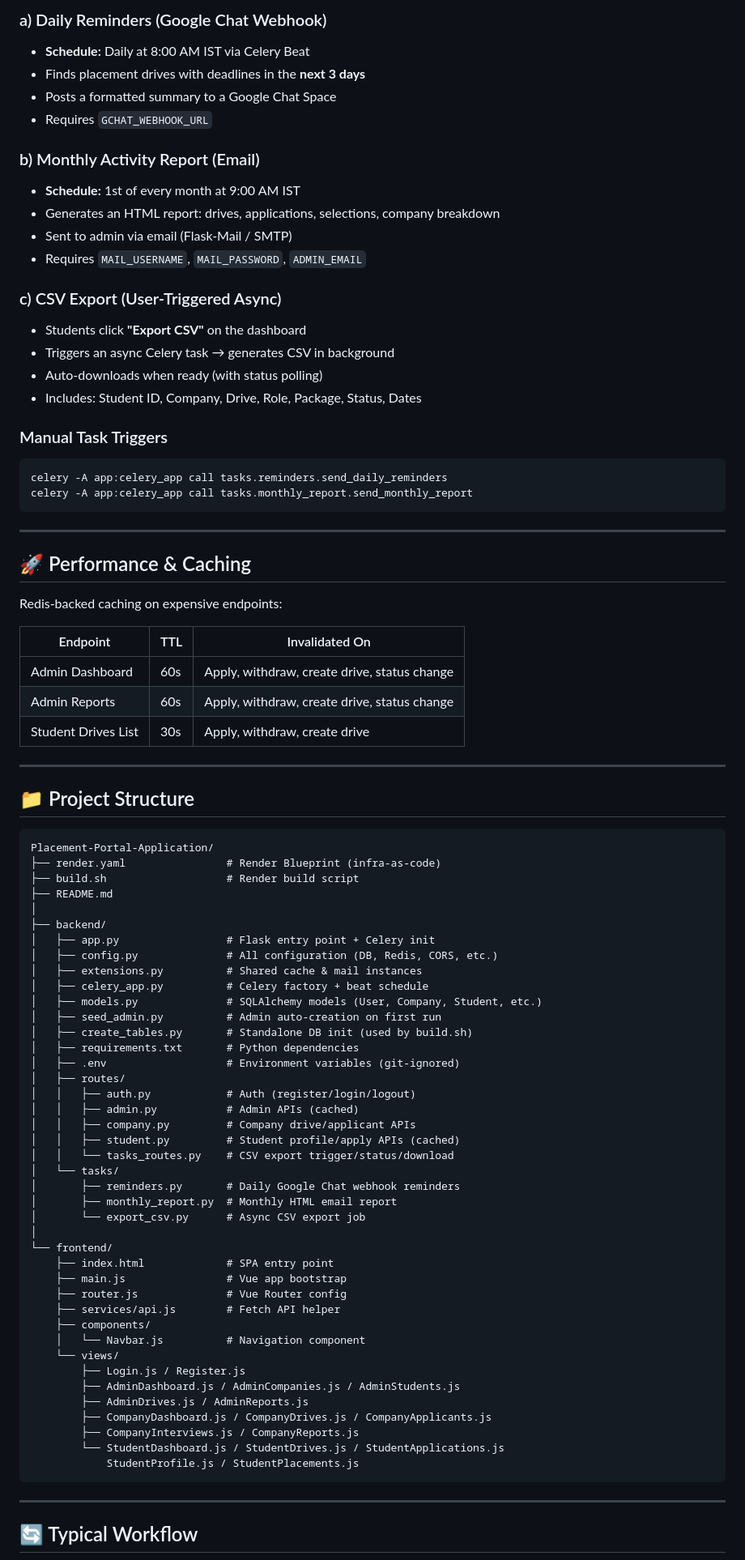
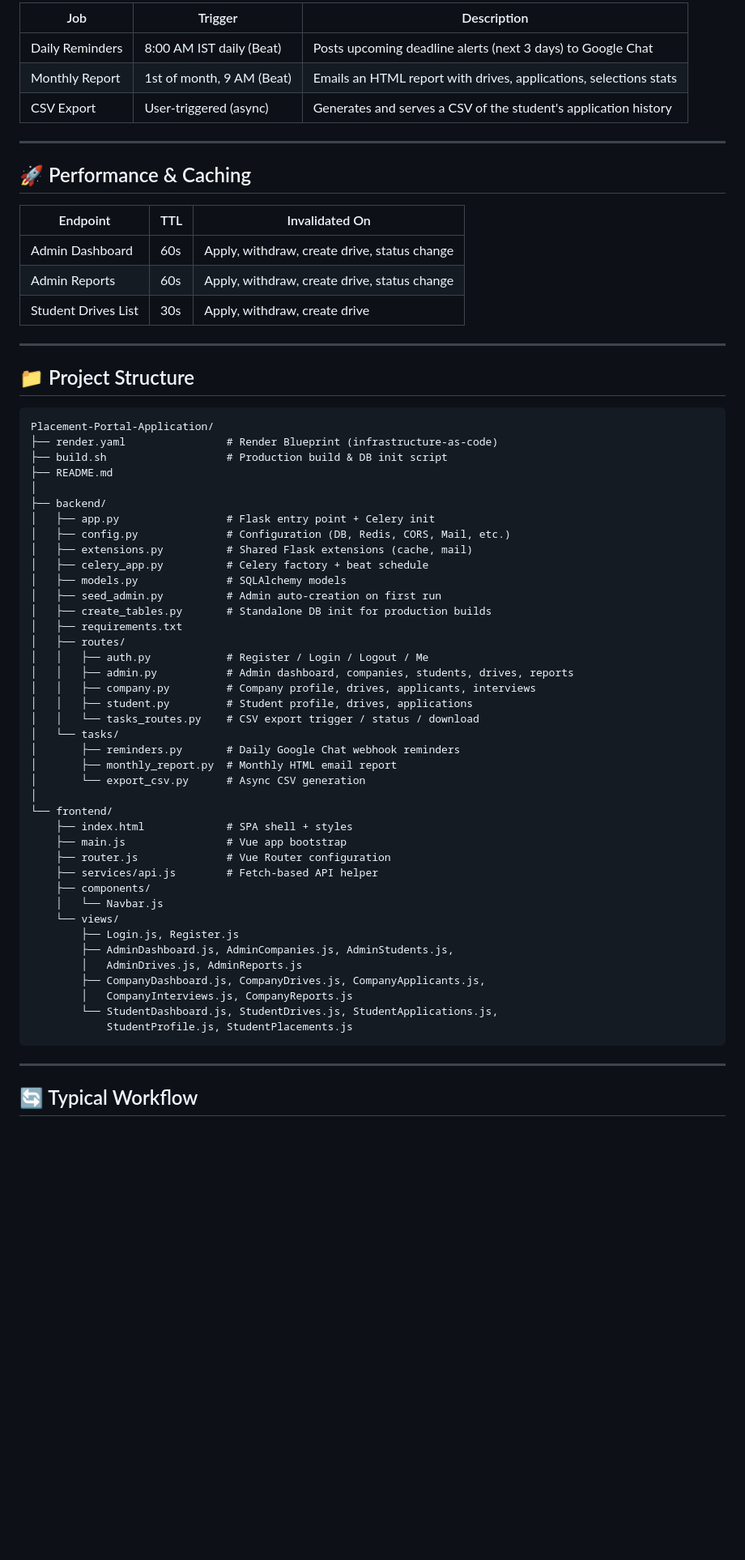
Before and after one commit to 23f3001400/Placement-Portal-Application, a Markdown page: README.md, the part around one of its changes. Shown at 81% size. GitHub-like rendering; blank space fills up the shorter version.

````diff
--- a/README.md
+++ b/README.md
@@ -210,33 +97,12 @@ Your app will be live at `https://ppa-web.onrender.com`
-### a) Daily Reminders (Google Chat Webhook)
-- **Schedule:** Daily at 8:00 AM IST via Celery Beat
-- Finds placement drives with deadlines in the **next 3 days**
-- Posts a formatted summary to a Google Chat Space
-- Requires `GCHAT_WEBHOOK_URL`
-
-### b) Monthly Activity Report (Email)
-- **Schedule:** 1st of every month at 9:00 AM IST
-- Generates an HTML report: drives, applications, selections, company breakdown
-- Sent to admin via email (Flask-Mail / SMTP)
-- Requires `MAIL_USERNAME`, `MAIL_PASSWORD`, `ADMIN_EMAIL`
-
-### c) CSV Export (User-Triggered Async)
-- Students click **"Export CSV"** on the dashboard
-- Triggers an async Celery task → generates CSV in background
-- Auto-downloads when ready (with status polling)
-- Includes: Student ID, Company, Drive, Role, Package, Status, Dates
-
-### Manual Task Triggers
-
-```bash
-celery -A app:celery_app call tasks.reminders.send_daily_reminders
-celery -A app:celery_app call tasks.monthly_report.send_monthly_report
-```
+| Job                  | Trigger                     | Description                                                        |
+|----------------------|-----------------------------|--------------------------------------------------------------------|
+| Daily Reminders      | 8:00 AM IST daily (Beat)   | Posts upcoming deadline alerts (next 3 days) to Google Chat         |
+| Monthly Report       | 1st of month, 9 AM (Beat)  | Emails an HTML report with drives, applications, selections stats  |
+| CSV Export           | User-triggered (async)     | Generates and serves a CSV of the student's application history    |
 
 ---
 
 ## 🚀 Performance & Caching
-
-Redis-backed caching on expensive endpoints:
 
 | Endpoint              | TTL  | Invalidated On                                     |
 |-----------------------|------|-----------------------------------------------------|
@@ -250,46 +116,45 @@ Redis-backed caching on expensive endpoints:
 
 ```
 Placement-Portal-Application/
-├── render.yaml                # Render Blueprint (infra-as-code)
-├── build.sh                   # Render build script
+├── render.yaml                # Render Blueprint (infrastructure-as-code)
+├── build.sh                   # Production build & DB init script
 ├── README.md
 │
 ├── backend/
 │   ├── app.py                 # Flask entry point + Celery init
-│   ├── config.py              # All configuration (DB, Redis, CORS, etc.)
-│   ├── extensions.py          # Shared cache & mail instances
+│   ├── config.py              # Configuration (DB, Redis, CORS, Mail, etc.)
+│   ├── extensions.py          # Shared Flask extensions (cache, mail)
 │   ├── celery_app.py          # Celery factory + beat schedule
-│   ├── models.py              # SQLAlchemy models (User, Company, Student, etc.)
+│   ├── models.py              # SQLAlchemy models
 │   ├── seed_admin.py          # Admin auto-creation on first run
-│   ├── create_tables.py       # Standalone DB init (used by build.sh)
-│   ├── requirements.txt       # Python dependencies
-│   ├── .env                   # Environment variables (git-ignored)
+│   ├── create_tables.py       # Standalone DB init for production builds
+│   ├── requirements.txt
 │   ├── routes/
-│   │   ├── auth.py            # Auth (register/login/logout)
-│   │   ├── admin.py           # Admin APIs (cached)
-│   │   ├── company.py         # Company drive/applicant APIs
-│   │   ├── student.py         # Student profile/apply APIs (cached)
-│   │   └── tasks_routes.py    # CSV export trigger/status/download
+│   │   ├── auth.py            # Register / Login / Logout / Me
+│   │   ├── admin.py           # Admin dashboard, companies, students, drives, reports
+│   │   ├── company.py         # Company profile, drives, applicants, interviews
+│   │   ├── student.py         # Student profile, drives, applications
+│   │   └── tasks_routes.py    # CSV export trigger / status / download
 │   └── tasks/
 │       ├── reminders.py       # Daily Google Chat webhook reminders
 │       ├── monthly_report.py  # Monthly HTML email report
-│       └── export_csv.py      # Async CSV export job
+│       └── export_csv.py      # Async CSV generation
 │
 └── frontend/
-    ├── index.html             # SPA entry point
+    ├── index.html             # SPA shell + styles
     ├── main.js                # Vue app bootstrap
-    ├── router.js              # Vue Router config
-    ├── services/api.js        # Fetch API helper
+    ├── router.js              # Vue Router configuration
+    ├── services/api.js        # Fetch-based API helper
     ├── components/
-    │   └── Navbar.js          # Navigation component
+    │   └── Navbar.js
     └── views/
-        ├── Login.js / Register.js
-        ├── AdminDashboard.js / AdminCompanies.js / AdminStudents.js
-        ├── AdminDrives.js / AdminReports.js
-        ├── CompanyDashboard.js / CompanyDrives.js / CompanyApplicants.js
-        ├── CompanyInterviews.js / CompanyReports.js
-        └── StudentDashboard.js / StudentDrives.js / StudentApplications.js
-            StudentProfile.js / StudentPlacements.js
+        ├── Login.js, Register.js
+        ├── AdminDashboard.js, AdminCompanies.js, AdminStudents.js,
+        │   AdminDrives.js, AdminReports.js
+        ├── CompanyDashboard.js, CompanyDrives.js, CompanyApplicants.js,
+        │   CompanyInterviews.js, CompanyReports.js
+        └── StudentDashboard.js, StudentDrives.js, StudentApplications.js,
+            StudentProfile.js, StudentPlacements.js
 ```
 
 ---
````
Also changed, not shown: other parts of README.md (+69 -169 lines).
